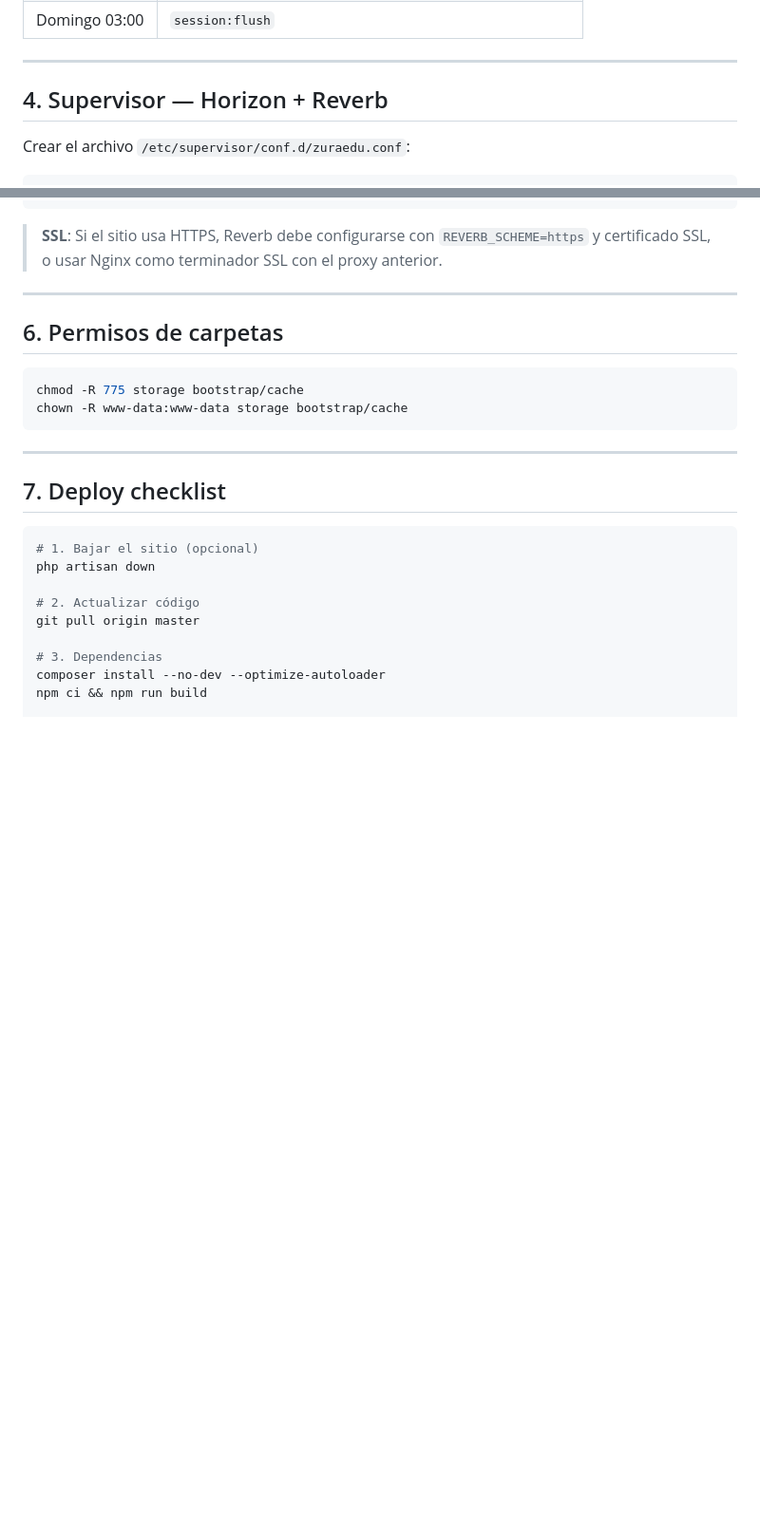
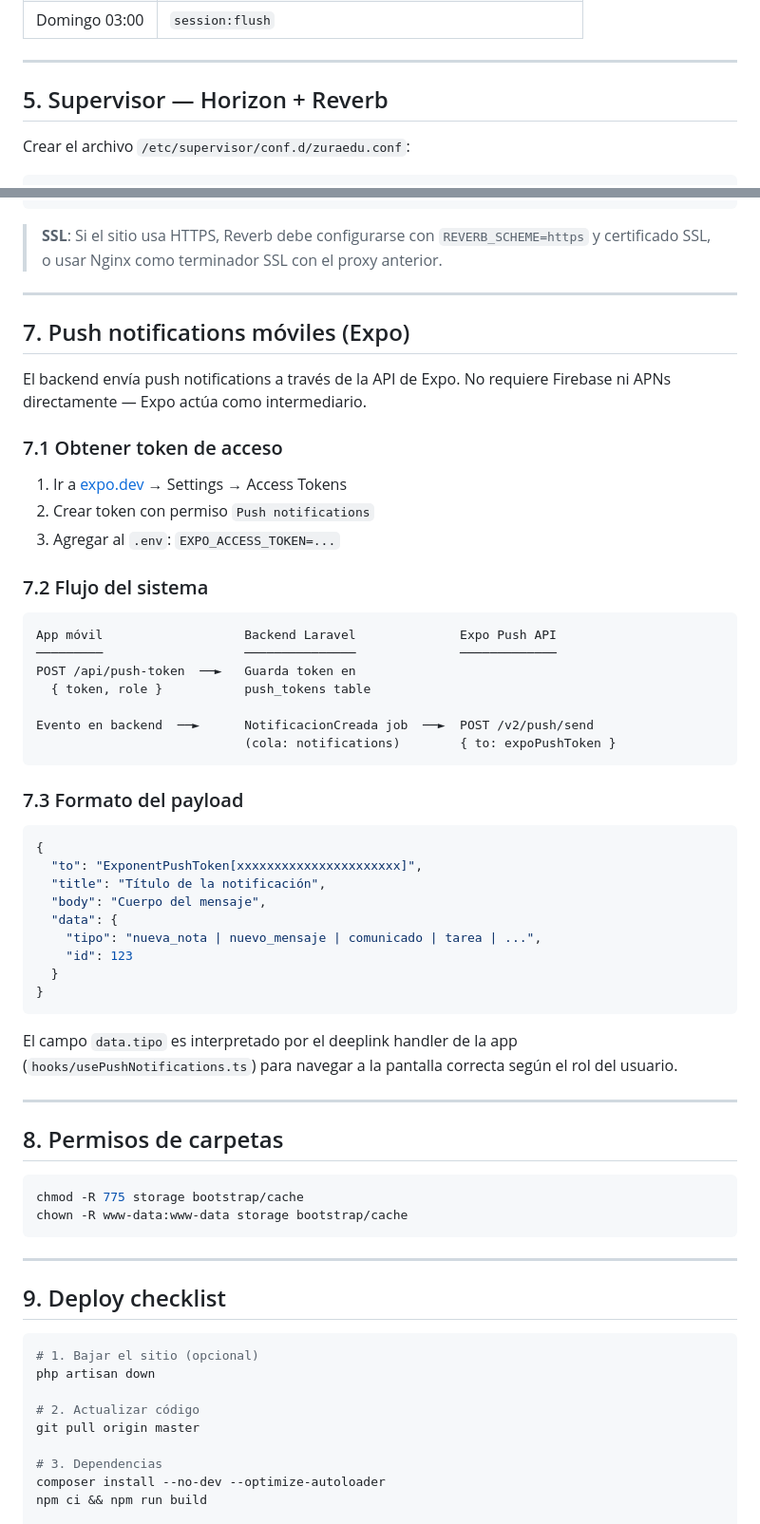
Before and after one commit to Adaury/ZuraEdu, a Markdown page: DEPLOY.md, 2 parts joined by grey strips. Shown at 95% size. Rendered like a GitHub page; blank space fills up the shorter version.

Commit message:
docs: DEPLOY.md portal web — multi-tenant, push notifications Expo, seeding inicial, env local
Co-Authored-By: Claude Sonnet 4.6 <noreply@anthropic.com>

````diff
--- a/DEPLOY.md
+++ b/DEPLOY.md
@@ -92,7 +133,7 @@ GEMINI_API_KEY=tu-clave-aqui
 
 ---
 
-## 4. Supervisor — Horizon + Reverb
+## 5. Supervisor — Horizon + Reverb
 
 Crear el archivo `/etc/supervisor/conf.d/zuraedu.conf`:
 
@@ -163,7 +204,47 @@ location /app {
 
 ---
 
-## 6. Permisos de carpetas
+## 7. Push notifications móviles (Expo)
+
+El backend envía push notifications a través de la API de Expo. No requiere Firebase ni APNs directamente — Expo actúa como intermediario.
+
+### 7.1 Obtener token de acceso
+
+1. Ir a [expo.dev](https://expo.dev) → Settings → Access Tokens
+2. Crear token con permiso `Push notifications`
+3. Agregar al `.env`: `EXPO_ACCESS_TOKEN=...`
+
+### 7.2 Flujo del sistema
+
+```
+App móvil                   Backend Laravel              Expo Push API
+─────────                   ───────────────              ─────────────
+POST /api/push-token  ──►   Guarda token en
+  { token, role }           push_tokens table
+
+Evento en backend  ──►      NotificacionCreada job  ──►  POST /v2/push/send
+                            (cola: notifications)        { to: expoPushToken }
+```
+
+### 7.3 Formato del payload
+
+```json
+{
+  "to": "ExponentPushToken[xxxxxxxxxxxxxxxxxxxxxx]",
+  "title": "Título de la notificación",
+  "body": "Cuerpo del mensaje",
+  "data": {
+    "tipo": "nueva_nota | nuevo_mensaje | comunicado | tarea | ...",
+    "id": 123
+  }
+}
+```
+
+El campo `data.tipo` es interpretado por el deeplink handler de la app (`hooks/usePushNotifications.ts`) para navegar a la pantalla correcta según el rol del usuario.
+
+---
+
+## 8. Permisos de carpetas
 
 ```bash
 chmod -R 775 storage bootstrap/cache
@@ -172,7 +253,7 @@ chown -R www-data:www-data storage bootstrap/cache
 
 ---
 
-## 7. Deploy checklist
+## 9. Deploy checklist
 
 ```bash
 # 1. Bajar el sitio (opcional)
````
Also changed, not shown: other parts of DEPLOY.md (+59 -5 lines).
